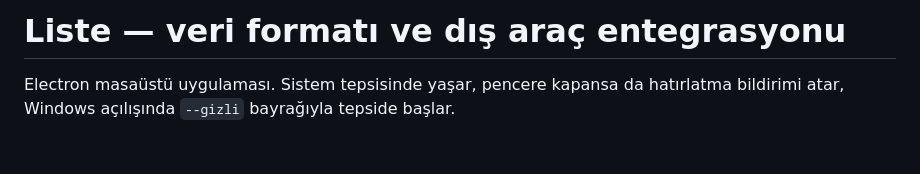
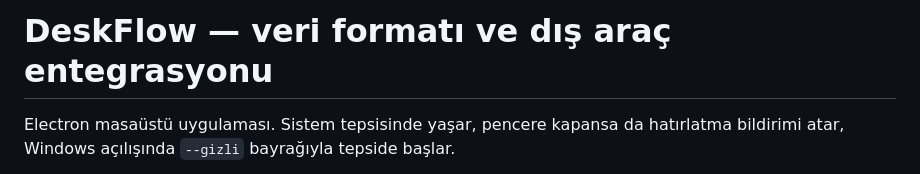
Before and after one commit to furkancavlakcom/deskflow, a Markdown page: BENIOKU.md, the part around the change. GitHub-like rendering; blank space fills up the shorter version.

```diff
--- a/BENIOKU.md
+++ b/BENIOKU.md
@@ -1,4 +1,4 @@
-# Liste — veri formatı ve dış araç entegrasyonu
+# DeskFlow — veri formatı ve dış araç entegrasyonu
 
 Electron masaüstü uygulaması. Sistem tepsisinde yaşar, pencere kapansa da hatırlatma bildirimi atar, Windows açılışında `--gizli` bayrağıyla tepside başlar.
 
```
Also changed, not shown: README.md (+44 -14 lines), docs/bugun.png (added), docs/dashboard.png (added), docs/lead.png (added), 4 other files.
